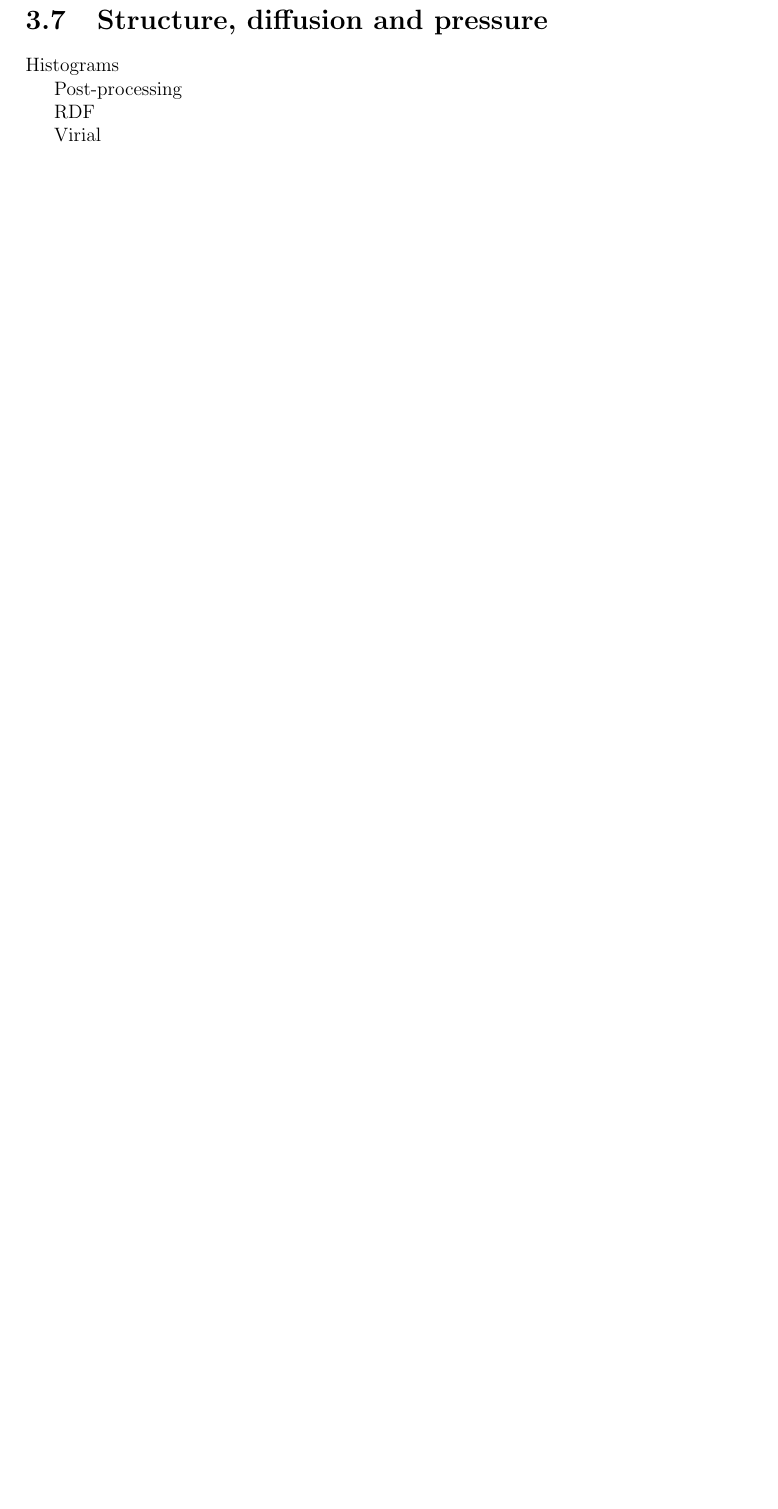
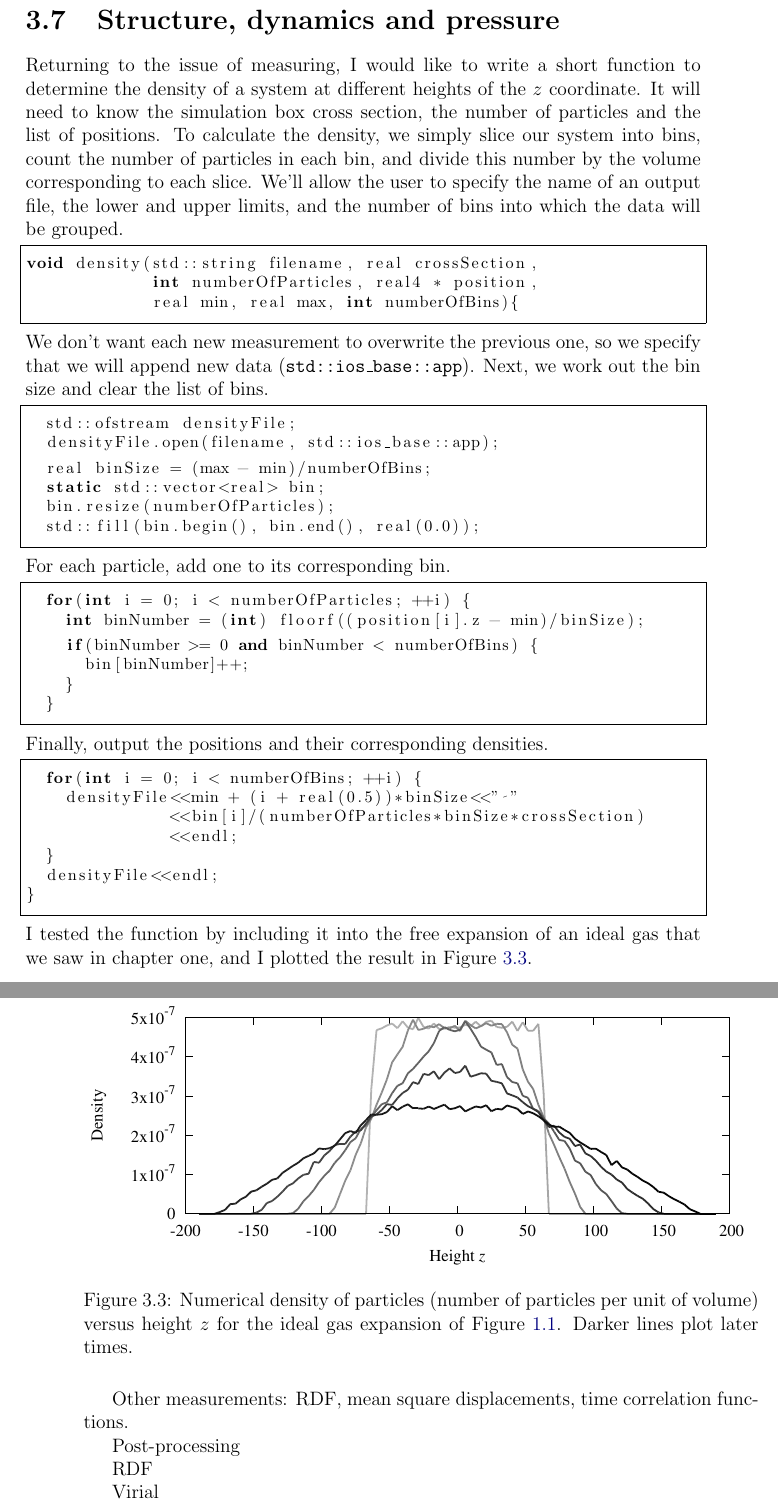
Before and after one commit to marcmelendez/UAMMD_intro, a LaTeX book (uammd_intro.tex, which reads chapters/measuring.tex): part of page 73 of 73 before the commit and two parts of pages 73 and 74 of 74 after it, the two joined at a grey line, cut so that both start at the same text, the shorter picture padded with empty space. Compiled offline with pdfLaTeX.

Commit message:
Chapter 3: density profile

```diff
--- a/chapters/measuring.tex
+++ b/chapters/measuring.tex
@@ -1758,9 +1760,142 @@ int main(int argc, char *argv[]){
 \end{lstlisting}
 \end{comment}
 
-\section{Structure, diffusion and pressure}
-
-Histograms
+\begin{comment}
+% Euler integrator
+
+You might feel let down by the example above. I chose the Andersen thermostat as
+an example precisely because I could sidestep the problem of dealing with all
+the interactions. Having familiarised ourselves with the inner workings of an
+interactor, we can boldly proceed to write a complete integrator from scratch.
+The Euler scheme probably constitutes the simplest interesting example.
+\end{comment}
+
+\section{Structure, dynamics and pressure}
+
+Returning to the issue of measuring, I would like to write a short function to
+determine the density of a system at different heights of the $z$ coordinate. It
+will need to know the simulation box cross section, the number of particles and
+the list of positions. To calculate the density, we simply slice our system
+into bins, count the number of particles in each bin, and divide this number by
+the volume corresponding to each slice. We'll allow the user to specify the name
+of an output file, the lower and upper limits, and the number of bins into which
+the data will be grouped.
+\begin{lstlisting}
+%! codeblock: density
+void density(std::string filename, real crossSection,
+             int numberOfParticles, real4 * position,
+             real min, real max, int numberOfBins){ //!
+%! codeblockend !//
+\end{lstlisting}
+We don't want each new measurement to overwrite the previous one, so we specify
+that we will append new data (\texttt{std::ios\_base::app}). Next, we work out
+the bin size and clear the list of bins.
+\begin{lstlisting}
+%! codeblock: densityPrepareBins
+  std::ofstream densityFile;
+  densityFile.open(filename, std::ios_base::app);
+
+  real binSize = (max - min)/numberOfBins;
+  static std::vector<real> bin;
+  bin.resize(numberOfParticles);
+  std::fill(bin.begin(), bin.end(), real(0.0)); //!
+%! codeblockend !//
+\end{lstlisting}
+For each particle, add one to its corresponding bin.
+\begin{lstlisting}
+%! codeblock: densityFillBins
+  for(int i = 0; i < numberOfParticles; ++i) {
+    int binNumber = (int) floorf((position[i].z - min)/binSize);
+
+    if(binNumber >= 0 and binNumber < numberOfBins) {
+      bin[binNumber]++;
+    }
+  } //!
+%! codeblockend !//
+\end{lstlisting}
+Finally, output the positions and their corresponding densities.
+\begin{lstlisting}
+%! codeblock: densityOutput
+  for(int i = 0; i < numberOfBins; ++i) {
+    densityFile<<min + (i + real(0.5))*binSize<<" "
+               <<bin[i]/(numberOfParticles*binSize*crossSection)
+               <<endl;
+  }
+  densityFile<<endl;
+} //!
+%! codeblockend !//
+\end{lstlisting}
+I tested the function by including it into the free expansion of an ideal gas
+that we saw in chapter one, and I plotted the result in Figure \ref{density}.
+
+\begin{figure}
+  \includegraphics[width = \textwidth]{figures/density.eps}
+  \caption{\label{density}Numerical density of particles (number of particles
+           per unit of volume) versus height $z$ for the ideal gas expansion of
+           Figure \ref{freeExpansion}. Darker lines plot later times.}
+\end{figure}
+
+\begin{comment}
+\begin{lstlisting}
+%! codefile: code/density.cu
+# include <iostream>
+# include "uammd.cuh"
+# include "Integrator/VerletNVE.cuh"
+
+using namespace uammd;
+using std::make_shared;
+using std::endl;
+
+%! codeinsert: density
+
+%! codeinsert: densityPrepareBins
+
+%! codeinsert: densityFillBins
+
+%! codeinsert: densityOutput
+
+int main(int argc, char *argv[]){
+
+  auto sys = make_shared<System>(argc, argv);
+
+  %! codeinsert: particleData src: chapters/first_simulation.tex
+
+  %! codeinsert: initialConditions src: chapters/first_simulation.tex
+
+  %! codeinsert: VerletParams src: chapters/first_simulation.tex
+
+  %! codeinsert: Verlet src: chapters/first_simulation.tex
+
+  std::string outputFile = "density.dat";
+
+  int numberOfSteps = 10000;
+  int printEverynSteps = 2000;
+
+  for(int step = 0; step < numberOfSteps; ++step) {
+    integrator->forwardTime();
+
+    if(printEverynSteps > 0
+       and step % printEverynSteps == 1) {
+      auto position
+        = particles->getPos(access::location::cpu,
+                            access::mode::read);
+
+      density(outputFile, L*L,
+              numberOfParticles, position.raw(),
+              -real(1.5)*L, real(1.5)*L, 100);
+    }
+  }
+
+  sys->finish();
+
+  return 0;
+} //!
+%! codeend !//
+\end{lstlisting}
+\end{comment}
+
+
+Other measurements: RDF, mean square displacements, time correlation functions.
 
 Post-processing
 
```
Also changed, not shown: code/README.md, figures/density.eps, chapters/measuring.tex (10 more changed lines), 1 other file.
